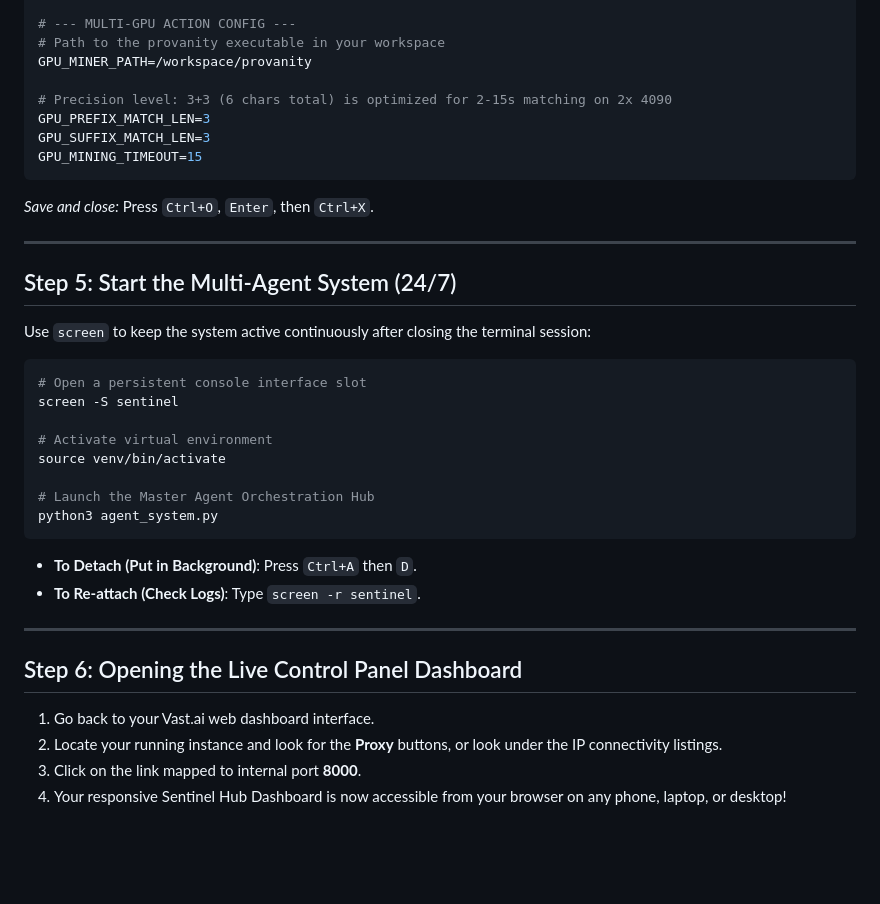
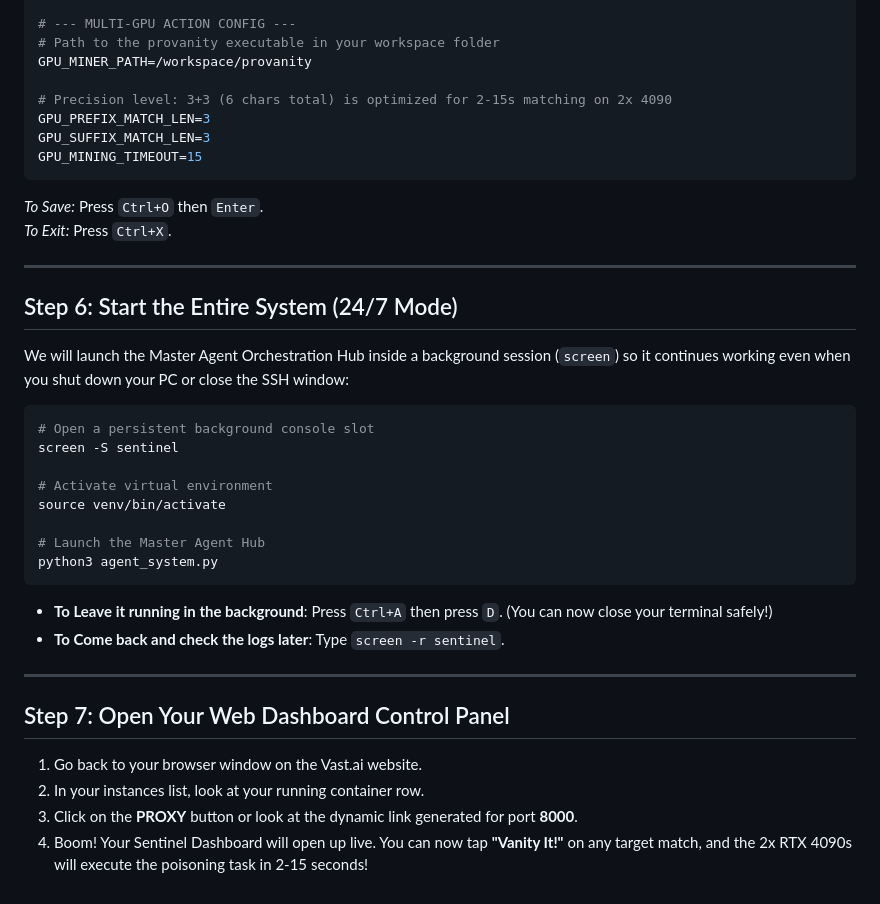
Before and after one commit to khandev1211-cpu/Tron, a Markdown page: VAST_AI_SETUP.md, the part around one of its changes. Rendered like a GitHub page; blank space fills up the shorter version.

````diff
--- a/VAST_AI_SETUP.md
+++ b/VAST_AI_SETUP.md
@@ -63,7 +86,7 @@ BOT_FILTER_MAX_BALANCE=18500
 USDT_CONTRACT=TR7NHqjeKQxGTCi8q8ZY4pL8otSzgjLj6t
 
 # --- MULTI-GPU ACTION CONFIG ---
-# Path to the provanity executable in your workspace
+# Path to the provanity executable in your workspace folder
 GPU_MINER_PATH=/workspace/provanity
 
 # Precision level: 3+3 (6 chars total) is optimized for 2-15s matching on 2x 4090
@@ -71,30 +94,31 @@ GPU_PREFIX_MATCH_LEN=3
 GPU_SUFFIX_MATCH_LEN=3
 GPU_MINING_TIMEOUT=15
 ```
-*Save and close:* Press `Ctrl+O`, `Enter`, then `Ctrl+X`.
+*To Save:* Press `Ctrl+O` then `Enter`.
+*To Exit:* Press `Ctrl+X`.
 
 ---
 
-## Step 5: Start the Multi-Agent System (24/7)
-Use `screen` to keep the system active continuously after closing the terminal session:
+## Step 6: Start the Entire System (24/7 Mode)
+We will launch the Master Agent Orchestration Hub inside a background session (`screen`) so it continues working even when you shut down your PC or close the SSH window:
 
 ```bash
-# Open a persistent console interface slot
+# Open a persistent background console slot
 screen -S sentinel
 
 # Activate virtual environment
 source venv/bin/activate
 
-# Launch the Master Agent Orchestration Hub
+# Launch the Master Agent Hub
 python3 agent_system.py
 ```
-- **To Detach (Put in Background)**: Press `Ctrl+A` then `D`.
-- **To Re-attach (Check Logs)**: Type `screen -r sentinel`.
+- **To Leave it running in the background**: Press `Ctrl+A` then press `D`. (You can now close your terminal safely!)
+- **To Come back and check the logs later**: Type `screen -r sentinel`.
 
 ---
 
-## Step 6: Opening the Live Control Panel Dashboard
-1. Go back to your Vast.ai web dashboard interface.
-2. Locate your running instance and look for the **Proxy** buttons, or look under the IP connectivity listings.
-3. Click on the link mapped to internal port **8000**.
-4. Your responsive Sentinel Hub Dashboard is now accessible from your browser on any phone, laptop, or desktop!
+## Step 7: Open Your Web Dashboard Control Panel
+1. Go back to your browser window on the Vast.ai website.
+2. In your instances list, look at your running container row.
+3. Click on the **PROXY** button or look at the dynamic link generated for port **8000**.
+4. Boom! Your Sentinel Dashboard will open up live. You can now tap **"Vanity It!"** on any target match, and the 2x RTX 4090s will execute the poisoning task in 2-15 seconds!
````
Also changed, not shown: other parts of VAST_AI_SETUP.md (+43 -20 lines).
